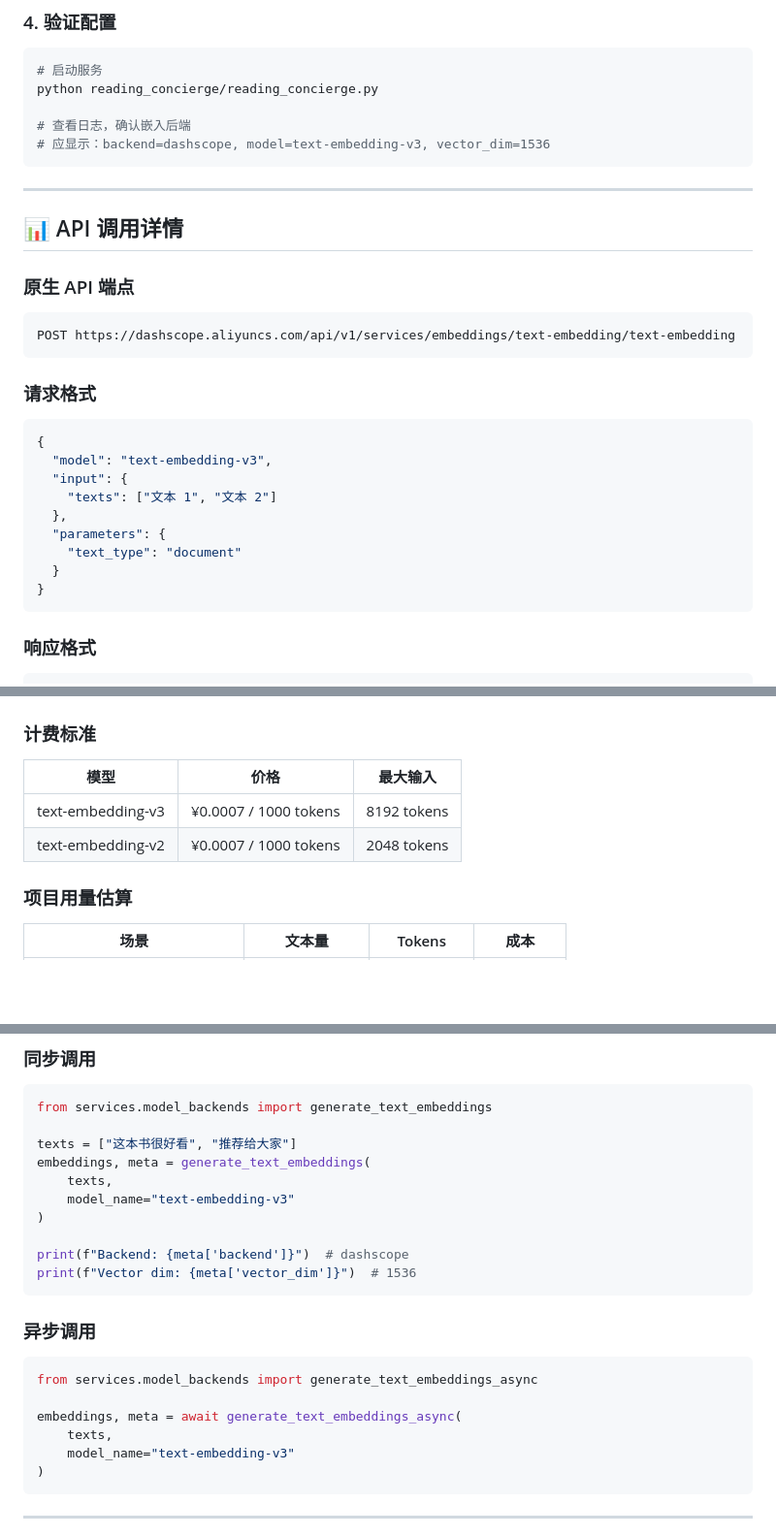
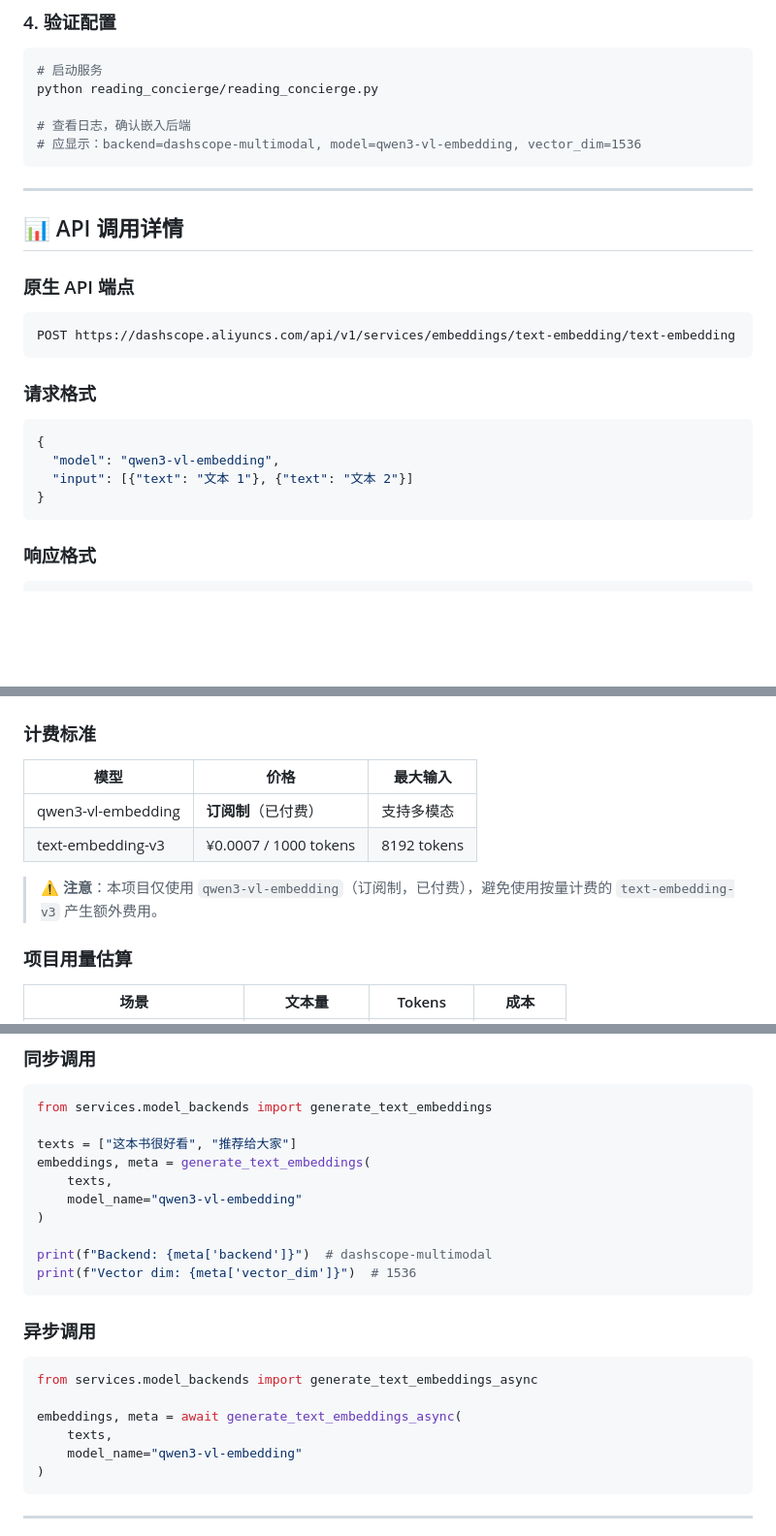
Before and after one commit to yujinandyanhaoyang/ACPs-app, a Markdown page: docs/DASHSCOPE_MIGRATION.md, 3 parts joined by grey strips. Shown at 97% size. Drawn GitHub-style; blank space fills up the shorter version.

Commit message:
docs: 更新迁移指南，使用 qwen3-vl-embedding（避免额外费用）

````diff
--- a/docs/DASHSCOPE_MIGRATION.md
+++ b/docs/DASHSCOPE_MIGRATION.md
@@ -61,7 +61,7 @@ pip install -r requirements.txt
 python reading_concierge/reading_concierge.py
 
 # 查看日志，确认嵌入后端
-# 应显示：backend=dashscope, model=text-embedding-v3, vector_dim=1536
+# 应显示：backend=dashscope-multimodal, model=qwen3-vl-embedding, vector_dim=1536
 ```
 
 ---
@@ -78,13 +78,8 @@ POST https://dashscope.aliyuncs.com/api/v1/services/embeddings/text-embedding/te
 
 ```json
 {
-  "model": "text-embedding-v3",
-  "input": {
-    "texts": ["文本 1", "文本 2"]
-  },
-  "parameters": {
-    "text_type": "document"
-  }
+  "model": "qwen3-vl-embedding",
+  "input": [{"text": "文本 1"}, {"text": "文本 2"}]
 }
 ```
 
@@ -138,8 +133,10 @@ POST https://dashscope.aliyuncs.com/api/v1/services/embeddings/text-embedding/te
 
 | 模型 | 价格 | 最大输入 |
 |------|------|----------|
+| qwen3-vl-embedding | **订阅制**（已付费） | 支持多模态 |
 | text-embedding-v3 | ¥0.0007 / 1000 tokens | 8192 tokens |
-| text-embedding-v2 | ¥0.0007 / 1000 tokens | 2048 tokens |
+
+> ⚠️ **注意**：本项目仅使用 `qwen3-vl-embedding`（订阅制，已付费），避免使用按量计费的 `text-embedding-v3` 产生额外费用。
 
 ### 项目用量估算
 
@@ -161,10 +158,10 @@ from services.model_backends import generate_text_embeddings
 texts = ["这本书很好看", "推荐给大家"]
 embeddings, meta = generate_text_embeddings(
     texts,
-    model_name="text-embedding-v3"
+    model_name="qwen3-vl-embedding"
 )
 
-print(f"Backend: {meta['backend']}")  # dashscope
+print(f"Backend: {meta['backend']}")  # dashscope-multimodal
 print(f"Vector dim: {meta['vector_dim']}")  # 1536
 ```
 
@@ -175,7 +172,7 @@ from services.model_backends import generate_text_embeddings_async
 
 embeddings, meta = await generate_text_embeddings_async(
     texts,
-    model_name="text-embedding-v3"
+    model_name="qwen3-vl-embedding"
 )
 ```
 
````
Also changed, not shown: other parts of docs/DASHSCOPE_MIGRATION.md (+2 -2 lines).
